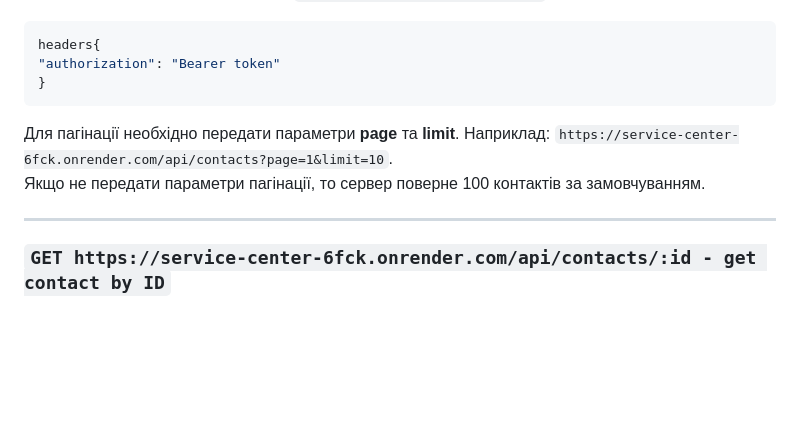
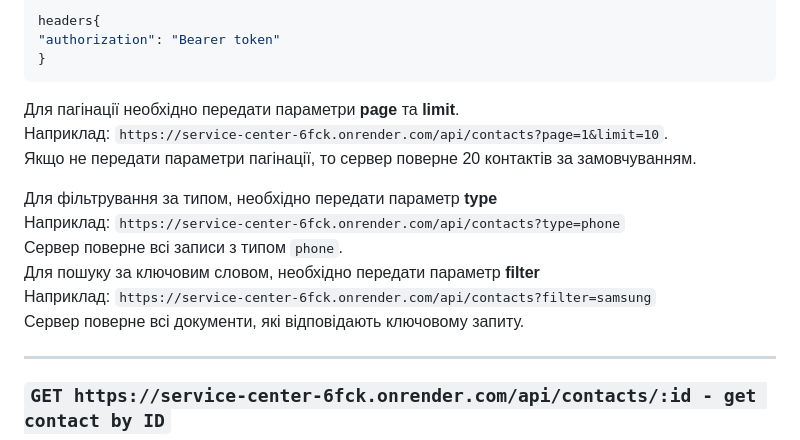
Before and after one commit to Zerossik/service-center_rest-api, a Markdown page: README.md, the part around the change. GitHub-like rendering; blank space fills up the shorter version.

````diff
--- a/README.md
+++ b/README.md
@@ -76,7 +76,14 @@ headers{
 ```
 Для пагінації необхідно передати параметри **page** та **limit**.
 Наприклад: `https://service-center-6fck.onrender.com/api/contacts?page=1&limit=10`.
-Якщо не передати параметри пагінації, то сервер поверне 100 контактів за замовчуванням.
+Якщо не передати параметри пагінації, то сервер поверне 20 контактів за замовчуванням.
+
+Для фільтрування за типом, необхідно передати параметр **type**
+Наприклад: `https://service-center-6fck.onrender.com/api/contacts?type=phone`
+Сервер поверне всі записи з типом `phone`.
+Для пошуку за ключовим словом, необхідно передати параметр **filter**
+Наприклад: `https://service-center-6fck.onrender.com/api/contacts?filter=samsung`
+Сервер поверне всі документи, які відповідають ключовому запиту.
 ___
 ### `GET https://service-center-6fck.onrender.com/api/contacts/:id - get contact by ID`
 Необхідно передати в headers поле `'Authorization': 'Bearer token'`
````
